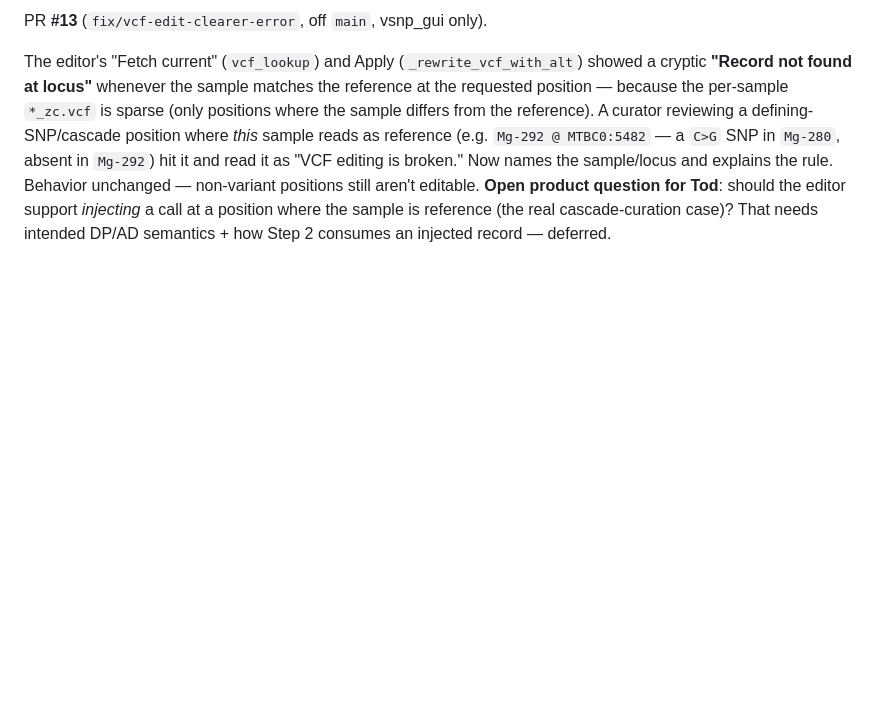
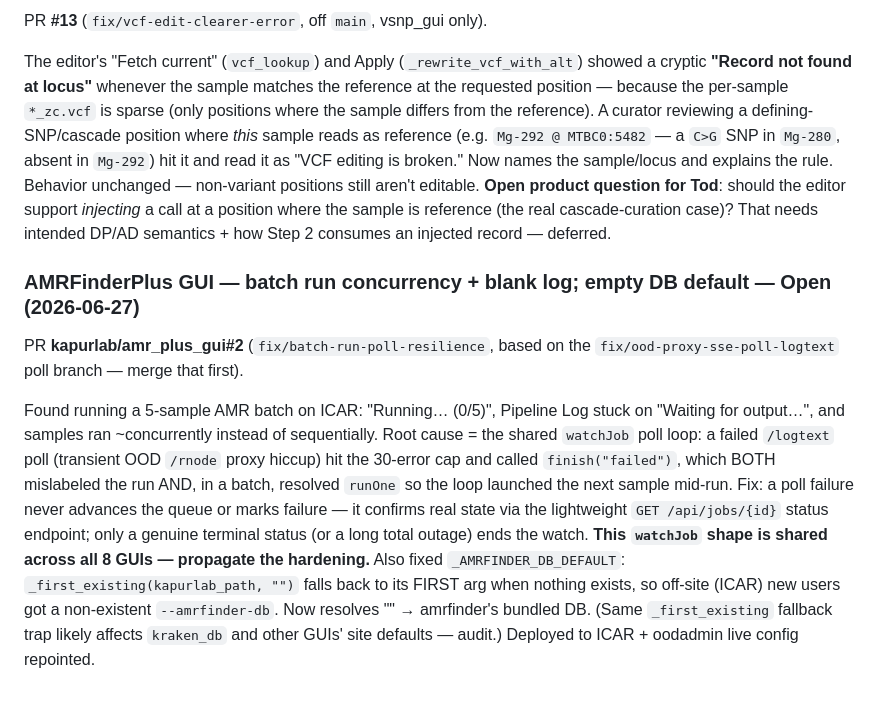
Before and after one commit to kapurlab/vsnp_gui, a Markdown page: docs/dev/TOD_QUEUE.md, the part around the change. Rendered like a GitHub page; blank space fills up the shorter version.

Commit message:
docs(tod-queue): add AMR batch-poll + amrfinder_db default note (amr#2)
Co-Authored-By: Claude Opus 4.8 <noreply@anthropic.com>

```diff
--- a/docs/dev/TOD_QUEUE.md
+++ b/docs/dev/TOD_QUEUE.md
@@ -244,3 +244,23 @@ Behavior unchanged — non-variant positions still aren't editable.
 **Open product question for Tod**: should the editor support *injecting* a call at a
 position where the sample is reference (the real cascade-curation case)? That needs
 intended DP/AD semantics + how Step 2 consumes an injected record — deferred.
+
+### AMRFinderPlus GUI — batch run concurrency + blank log; empty DB default — Open (2026-06-27)
+
+PR **kapurlab/amr_plus_gui#2** (`fix/batch-run-poll-resilience`, based on the
+`fix/ood-proxy-sse-poll-logtext` poll branch — merge that first).
+
+Found running a 5-sample AMR batch on ICAR: "Running… (0/5)", Pipeline Log stuck on
+"Waiting for output…", and samples ran ~concurrently instead of sequentially.
+Root cause = the shared `watchJob` poll loop: a failed `/logtext` poll (transient OOD
+`/rnode` proxy hiccup) hit the 30-error cap and called `finish("failed")`, which BOTH
+mislabeled the run AND, in a batch, resolved `runOne` so the loop launched the next
+sample mid-run. Fix: a poll failure never advances the queue or marks failure — it
+confirms real state via the lightweight `GET /api/jobs/{id}` status endpoint; only a
+genuine terminal status (or a long total outage) ends the watch.
+**This `watchJob` shape is shared across all 8 GUIs — propagate the hardening.**
+Also fixed `_AMRFINDER_DB_DEFAULT`: `_first_existing(kapurlab_path, "")` falls back to
+its FIRST arg when nothing exists, so off-site (ICAR) new users got a non-existent
+`--amrfinder-db`. Now resolves "" → amrfinder's bundled DB. (Same `_first_existing`
+fallback trap likely affects `kraken_db` and other GUIs' site defaults — audit.)
+Deployed to ICAR + oodadmin live config repointed.
```
